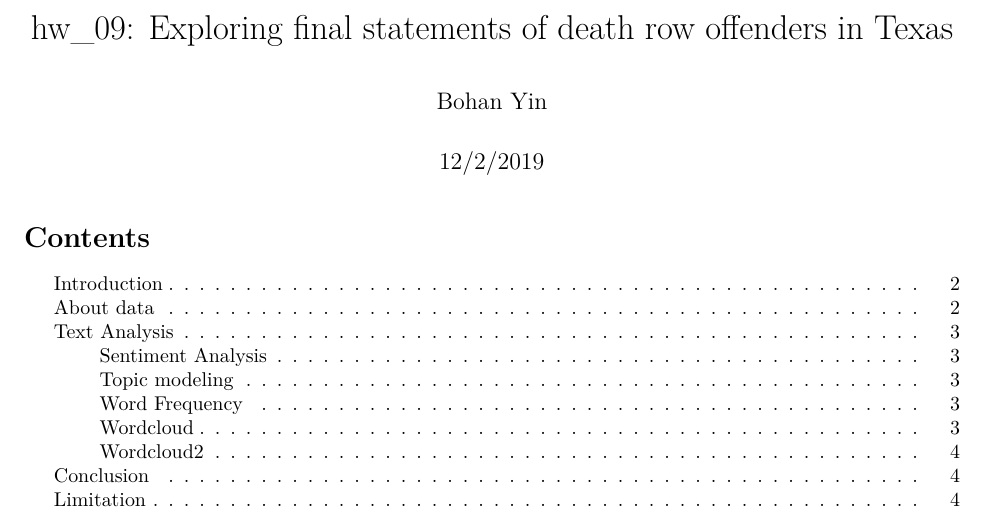
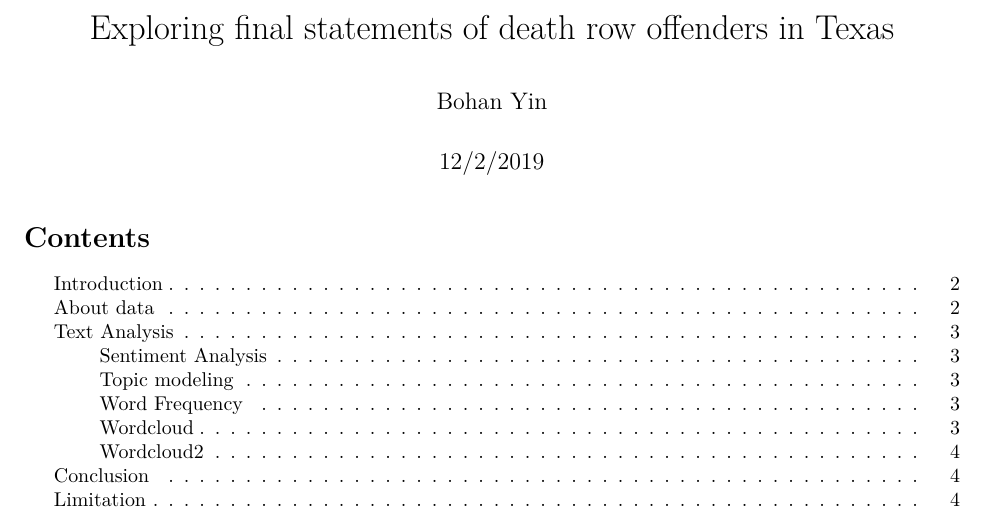
Before and after one commit to bohanyin/Text-Analysis, an R Markdown document (hw09.Rmd): part of page 1 of 4, cut so that both start at the same text. Rendered offline with R 4.5, knitr and Pandoc, then LaTeX, with nearby package versions; some code elsewhere in the file could not run offline.

Commit message:
Minor update
Made some minor updates

```diff
--- a/hw09.Rmd
+++ b/hw09.Rmd
@@ -1,5 +1,5 @@
 ---
-title: "hw_09: Exploring final statements of death row offenders in Texas"
+title: "Exploring final statements of death row offenders in Texas"
 author: "Bohan Yin"
 date: "12/2/2019"
 output:
```
